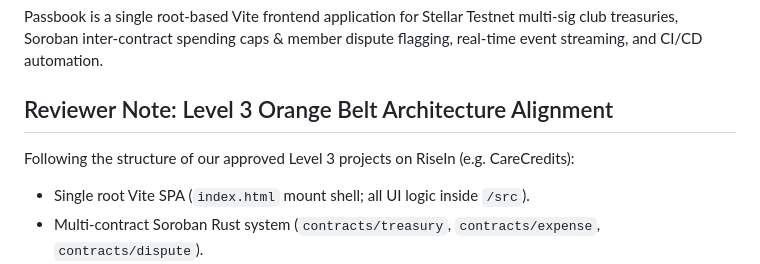
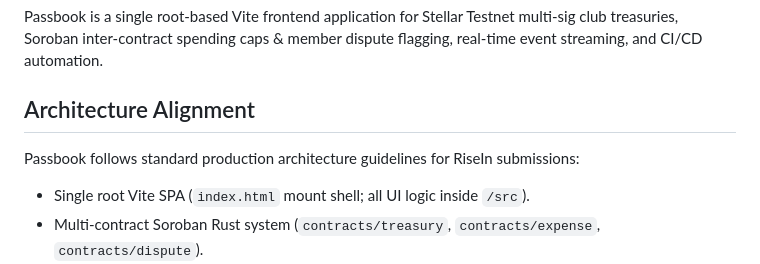
Before and after one commit to dollyraikwarr/Passbook, a Markdown page: README.md, the part around the change. GitHub-like rendering.

Commit message:
Remove cross-project references for complete repository isolation

```diff
--- a/README.md
+++ b/README.md
@@ -6,9 +6,9 @@
 
 Passbook is a single root-based Vite frontend application for Stellar Testnet multi-sig club treasuries, Soroban inter-contract spending caps & member dispute flagging, real-time event streaming, and CI/CD automation.
 
-## Reviewer Note: Level 3 Orange Belt Architecture Alignment
+## Architecture Alignment
 
-Following the structure of our approved Level 3 projects on RiseIn (e.g. CareCredits):
+Passbook follows standard production architecture guidelines for RiseIn submissions:
 
 - Single root Vite SPA (`index.html` mount shell; all UI logic inside `/src`).
 - Multi-contract Soroban Rust system (`contracts/treasury`, `contracts/expense`, `contracts/dispute`).
```
